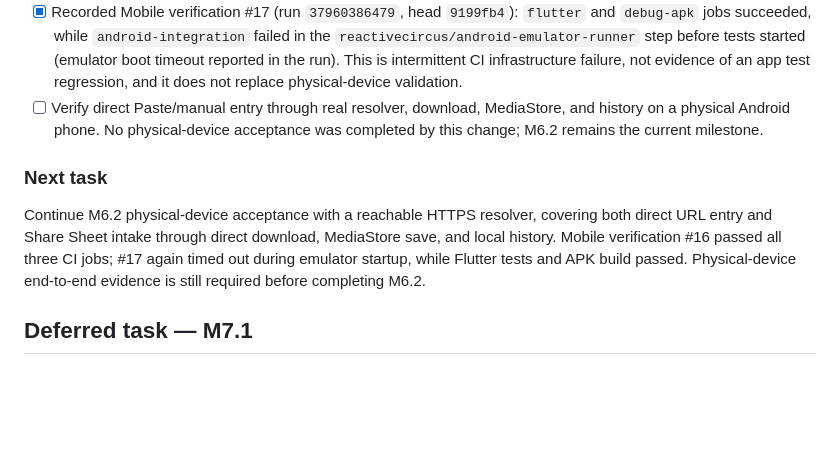
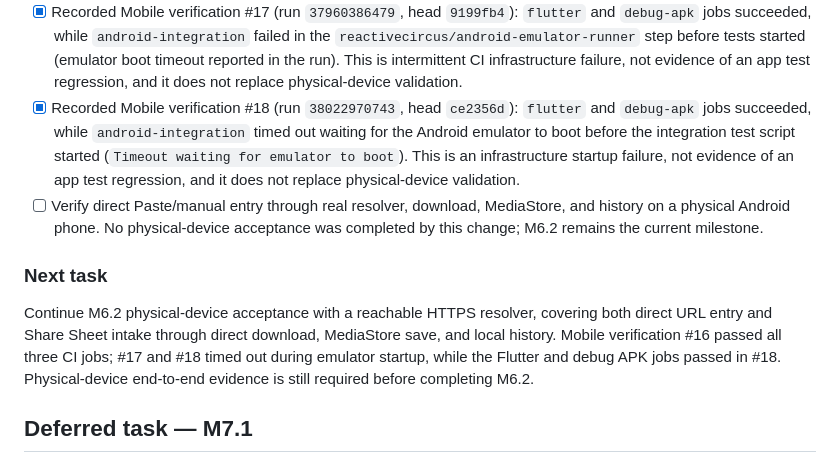
Before and after one commit to similaitw/media-share-saver, a Markdown page: docs/TASKS.md, the part around the change. Rendered like a GitHub page; blank space fills up the shorter version.

Commit message:
docs: record mobile verification #18 emulator timeout

```diff
--- a/docs/TASKS.md
+++ b/docs/TASKS.md
@@ -204,6 +204,12 @@ outside the Android emulator. iOS work is deferred until this flow is proven.
   step before tests started (emulator boot timeout reported in the run).
   This is intermittent CI infrastructure failure, not evidence of an app test
   regression, and it does not replace physical-device validation.
+- [x] Recorded Mobile verification #18 (run `38022970743`, head
+  `ce2356d`): `flutter` and `debug-apk` jobs succeeded, while
+  `android-integration` timed out waiting for the Android emulator to boot
+  before the integration test script started (`Timeout waiting for emulator to
+  boot`). This is an infrastructure startup failure, not evidence of an app
+  test regression, and it does not replace physical-device validation.
 - [ ] Verify direct Paste/manual entry through real resolver, download, MediaStore,
   and history on a physical Android phone. No physical-device acceptance was
   completed by this change; M6.2 remains the current milestone.
@@ -212,9 +218,9 @@ outside the Android emulator. iOS work is deferred until this flow is proven.
 Continue M6.2 physical-device acceptance with a reachable HTTPS resolver,
 covering both direct URL entry and Share Sheet intake through direct download,
 MediaStore save, and local history. Mobile verification #16 passed all three
-CI jobs; #17 again timed out during emulator startup, while Flutter tests and
-APK build passed. Physical-device end-to-end evidence is still required before
-completing M6.2.
+CI jobs; #17 and #18 timed out during emulator startup, while the Flutter and
+debug APK jobs passed in #18. Physical-device end-to-end evidence is still
+required before completing M6.2.
 
 ## Deferred task — M7.1
 Plan the iOS implementation path for Share Extension intake, direct media download,
```
